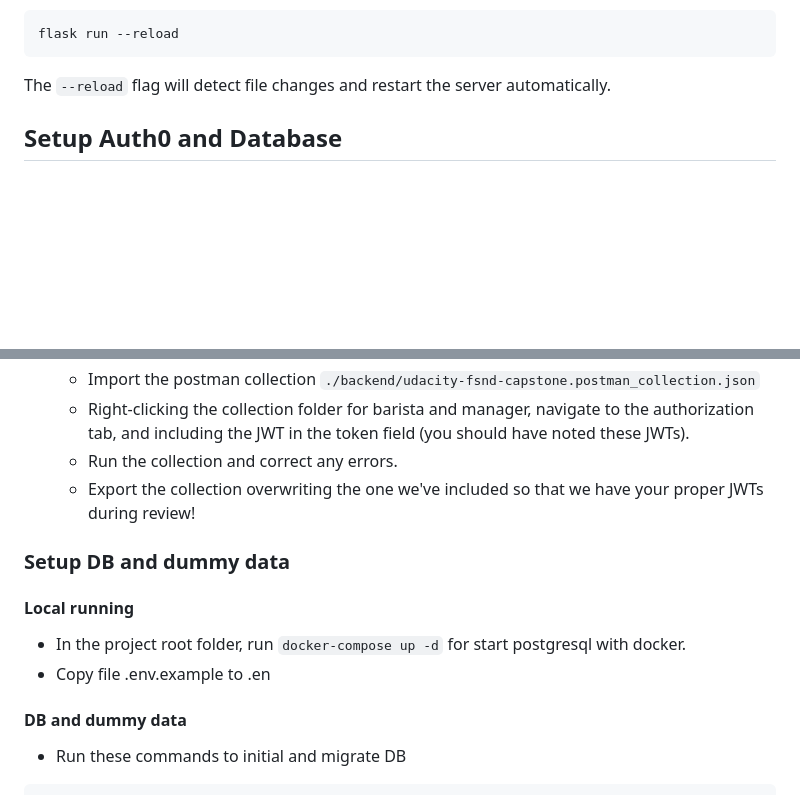
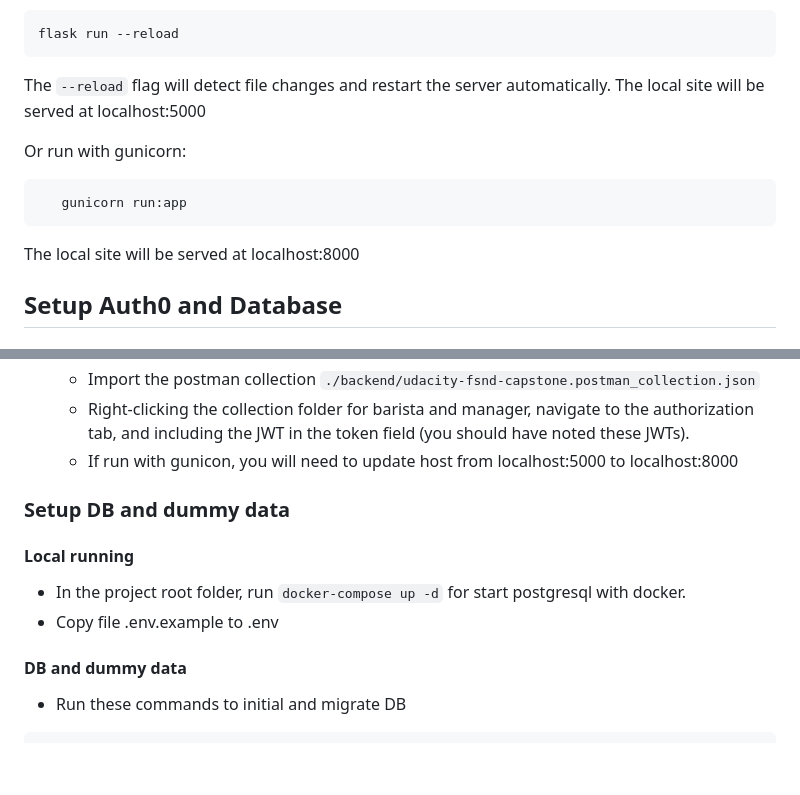
Before and after one commit to thienphuoc1990/capstone-fsnd, a Markdown page: backend/README.md, 2 parts joined by grey strips. GitHub-like rendering; blank space fills up the shorter version.

Commit message:
docs: update readme

````diff
--- a/backend/README.md
+++ b/backend/README.md
@@ -47,6 +47,13 @@ flask run --reload
 ```
 
 The `--reload` flag will detect file changes and restart the server automatically.
+The local site will be served at localhost:5000
+
+Or run with gunicorn:
+```bash
+   gunicorn run:app
+```
+The local site will be served at localhost:8000
 
 ## Setup Auth0 and Database
 
@@ -91,14 +98,13 @@ The `--reload` flag will detect file changes and restart the server automaticall
    - Sign into each account and make note of the JWT.
    - Import the postman collection `./backend/udacity-fsnd-capstone.postman_collection.json`
    - Right-clicking the collection folder for barista and manager, navigate to the authorization tab, and including the JWT in the token field (you should have noted these JWTs).
-   - Run the collection and correct any errors.
-   - Export the collection overwriting the one we've included so that we have your proper JWTs during review!
+   - If run with gunicon, you will need to update host from localhost:5000 to localhost:8000
 
 ### Setup DB and dummy data
 
 #### Local running
 - In the project root folder, run `docker-compose up -d` for start postgresql with docker.
-- Copy file .env.example to .en
+- Copy file .env.example to .env
 
 #### DB and dummy data
 - Run these commands to initial and migrate DB
````
